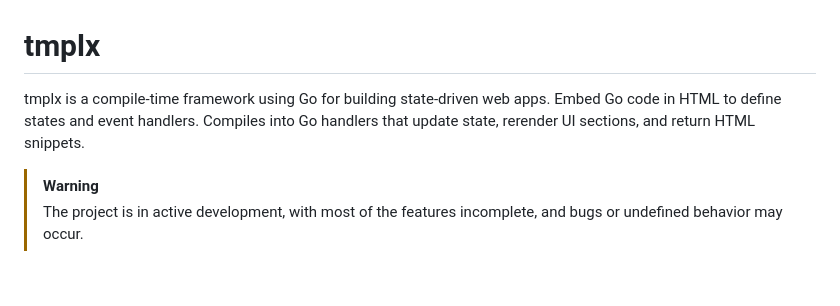
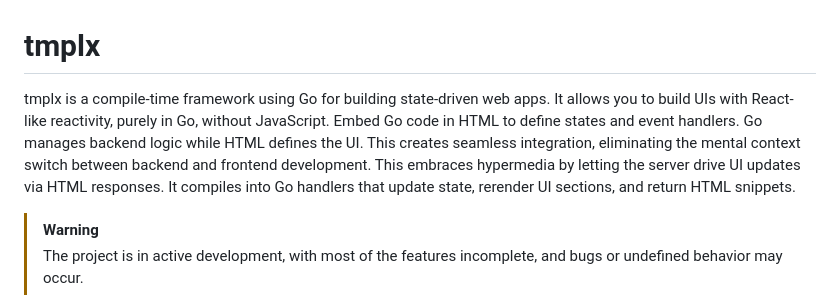
Before and after one commit to gnituy18/tmplx, a Markdown page: README.md, the part around the change. Rendered like a GitHub page; blank space fills up the shorter version.

```diff
--- a/README.md
+++ b/README.md
@@ -1,6 +1,6 @@
 # tmplx
 
-tmplx is a compile-time framework using Go for building state-driven web apps. Embed Go code in HTML to define states and event handlers. Compiles into Go handlers that update state, rerender UI sections, and return HTML snippets.
+tmplx is a compile-time framework using Go for building state-driven web apps. It allows you to build UIs with React-like reactivity, purely in Go, without JavaScript. Embed Go code in HTML to define states and event handlers. Go manages backend logic while HTML defines the UI. This creates seamless integration, eliminating the mental context switch between backend and frontend development. This embraces hypermedia by letting the server drive UI updates via HTML responses. It compiles into Go handlers that update state, rerender UI sections, and return HTML snippets.
 
 > [!WARNING]
 > The project is in active development, with most of the features incomplete, and bugs or undefined behavior may occur.
```
